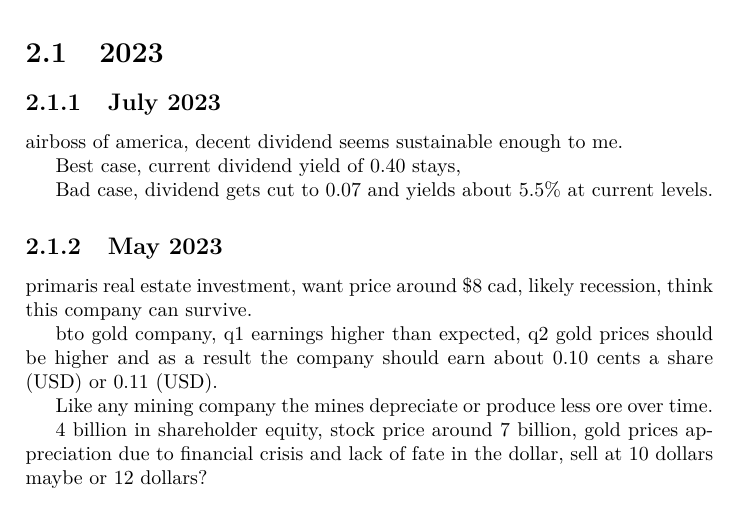
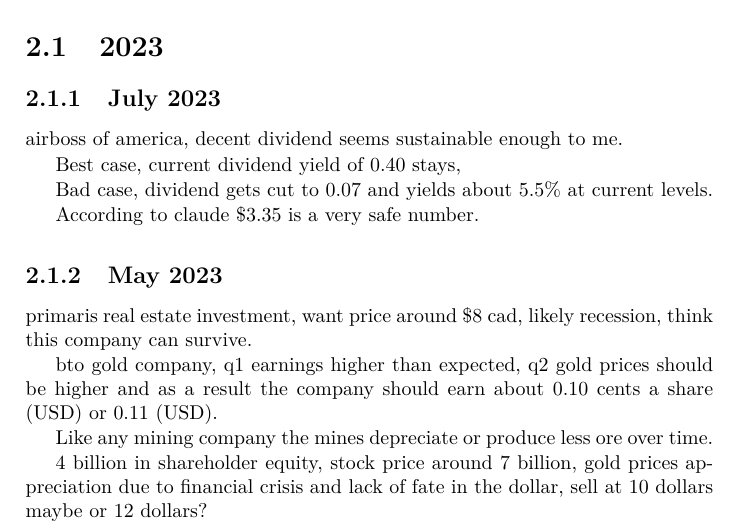
Before and after one commit to FriendlyUser/stonk_research, a LaTeX thesis (lwarp_template.tex, which reads src/content/research.tex): part of page 9 of 29, cut so that both start at the same text. Compiled offline with pdfLaTeX.

Commit message:
Airboss notes

```diff
--- a/src/content/research.tex
+++ b/src/content/research.tex
@@ -10,6 +10,8 @@
 Best case, current dividend yield of 0.40 stays,
 
 Bad case, dividend gets cut to 0.07 and yields about 5.5\% at current levels.
+
+According to claude \$3.35 is a very safe number.
 
 \subsection{May 2023}
 
```
